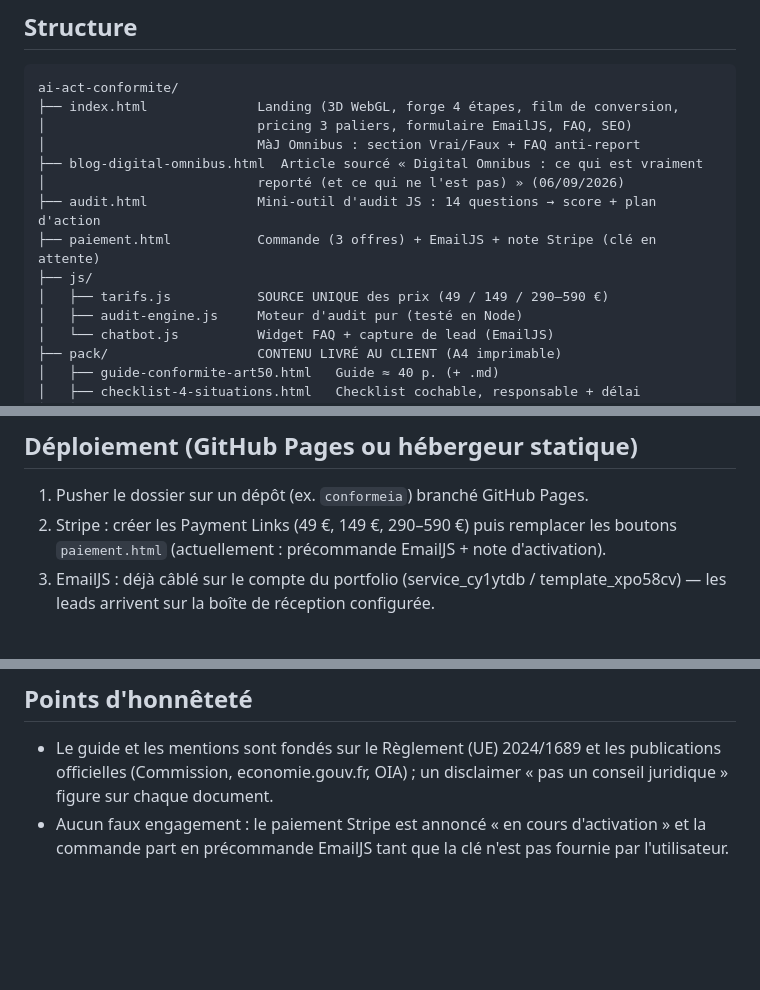
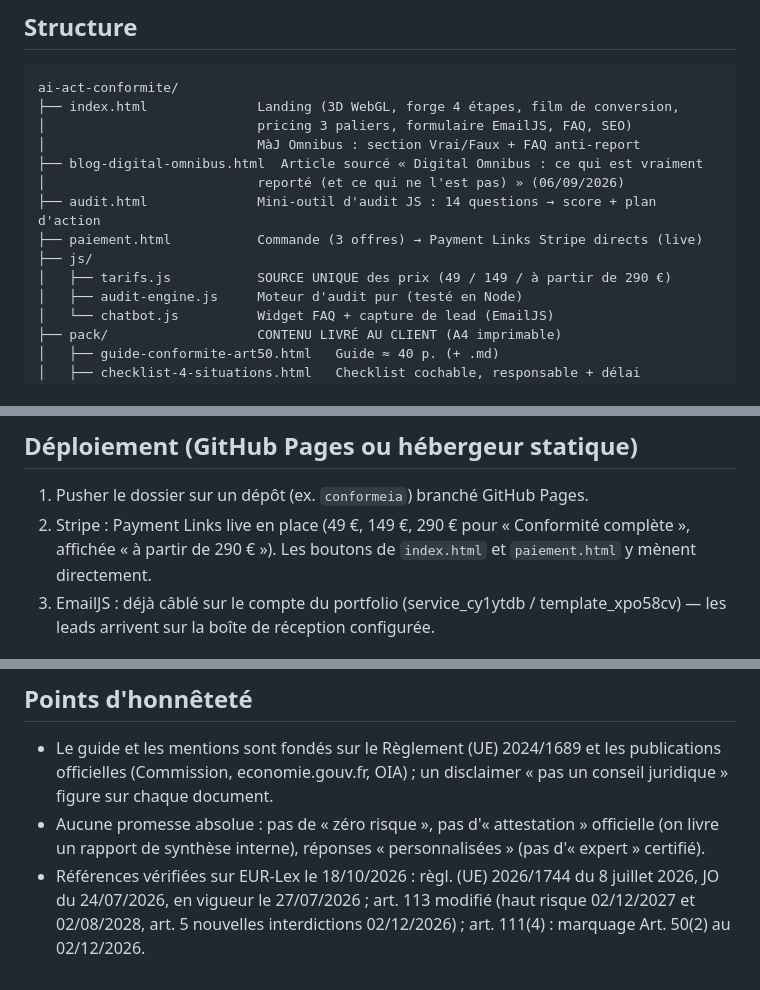
Before and after one commit to Dembis91-940/conformeia, a Markdown page: README.md, 3 parts joined by grey strips. Rendered like a GitHub page; blank space fills up the shorter version.

Commit message:
README : Stripe actif, prix service unifié, références juridiques vérifiées

```diff
--- a/README.md
+++ b/README.md
@@ -17,9 +17,9 @@ ai-act-conformite/
 ├── blog-digital-omnibus.html  Article sourcé « Digital Omnibus : ce qui est vraiment
 │                           reporté (et ce qui ne l'est pas) » (06/09/2026)
 ├── audit.html              Mini-outil d'audit JS : 14 questions → score + plan d'action
-├── paiement.html           Commande (3 offres) + EmailJS + note Stripe (clé en attente)
+├── paiement.html           Commande (3 offres) → Payment Links Stripe directs (live)
 ├── js/
-│   ├── tarifs.js           SOURCE UNIQUE des prix (49 / 149 / 290–590 €)
+│   ├── tarifs.js           SOURCE UNIQUE des prix (49 / 149 / à partir de 290 €)
 │   ├── audit-engine.js     Moteur d'audit pur (testé en Node)
 │   └── chatbot.js          Widget FAQ + capture de lead (EmailJS)
 ├── pack/                   CONTENU LIVRÉ AU CLIENT (A4 imprimable)
@@ -36,8 +36,8 @@ ai-act-conformite/
 ## Déploiement (GitHub Pages ou hébergeur statique)
 
 1. Pusher le dossier sur un dépôt (ex. `conformeia`) branché GitHub Pages.
-2. Stripe : créer les Payment Links (49 €, 149 €, 290–590 €) puis remplacer les boutons
-   `paiement.html` (actuellement : précommande EmailJS + note d'activation).
+2. Stripe : Payment Links live en place (49 €, 149 €, 290 € pour « Conformité complète », affichée
+   « à partir de 290 € »). Les boutons de `index.html` et `paiement.html` y mènent directement.
 3. EmailJS : déjà câblé sur le compte du portfolio (service_cy1ytdb / template_xpo58cv) —
    les leads arrivent sur la boîte de réception configurée.
 
@@ -52,5 +52,8 @@ ai-act-conformite/
 
 - Le guide et les mentions sont fondés sur le Règlement (UE) 2024/1689 et les publications officielles
   (Commission, economie.gouv.fr, OIA) ; un disclaimer « pas un conseil juridique » figure sur chaque document.
-- Aucun faux engagement : le paiement Stripe est annoncé « en cours d'activation » et la commande
-  part en précommande EmailJS tant que la clé n'est pas fournie par l'utilisateur.
+- Aucune promesse absolue : pas de « zéro risque », pas d'« attestation » officielle (on livre un
+  rapport de synthèse interne), réponses « personnalisées » (pas d'« expert » certifié).
+- Références vérifiées sur EUR-Lex le 18/10/2026 : règl. (UE) 2026/1744 du 8 juillet 2026, JO du
+  24/07/2026, en vigueur le 27/07/2026 ; art. 113 modifié (haut risque 02/12/2027 et 02/08/2028,
+  art. 5 nouvelles interdictions 02/12/2026) ; art. 111(4) : marquage Art. 50(2) au 02/12/2026.
```
